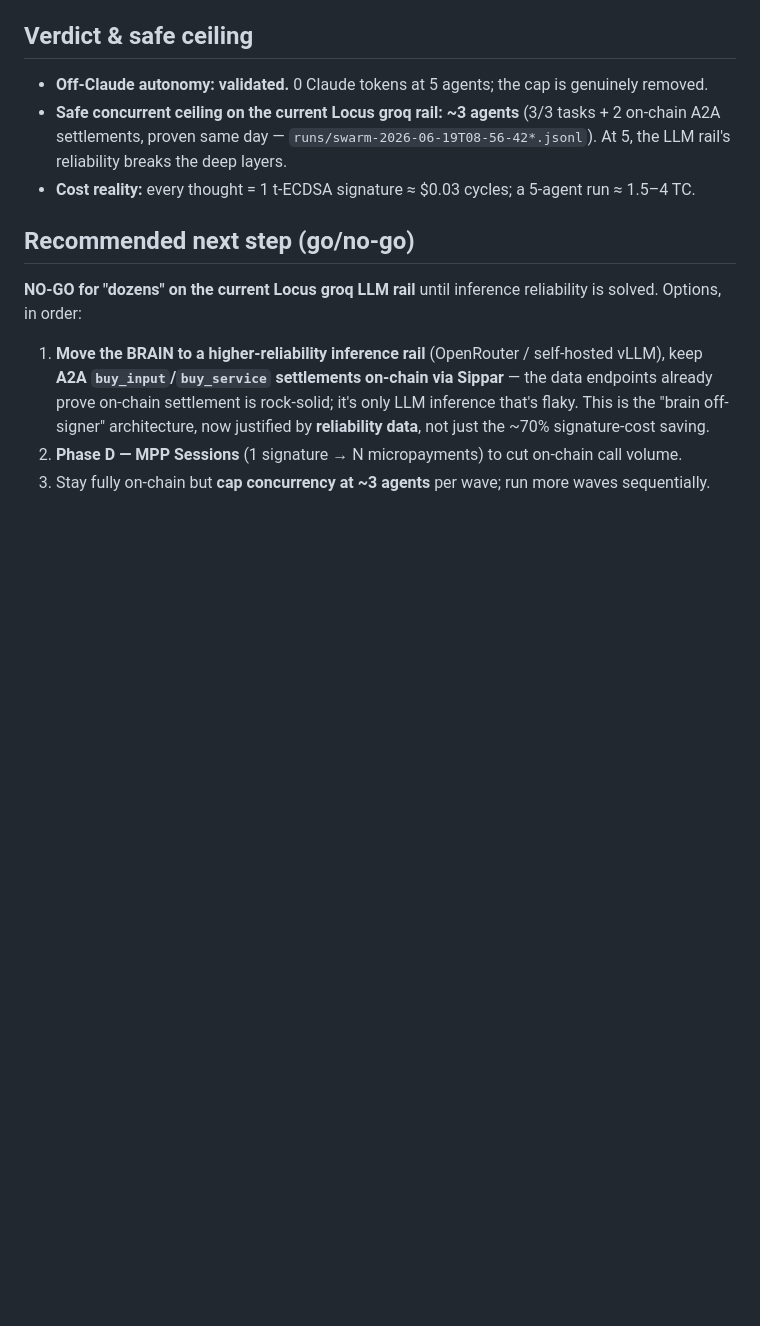
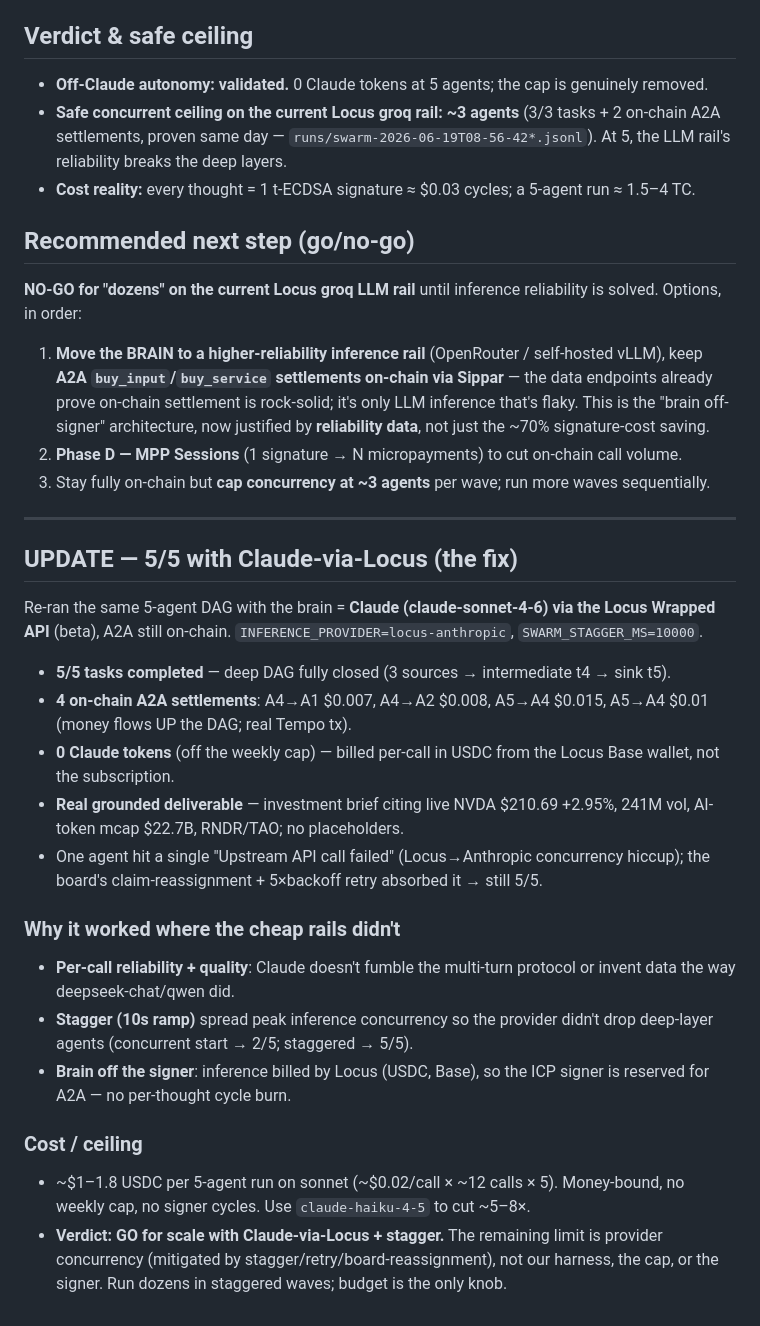
Before and after one commit to Nuru-AI/igigi-swarm, a Markdown page: evidence/DERISK_5AGENT_RESULT_2026-06-19.md, the part around the change. Drawn GitHub-style; blank space fills up the shorter version.

Commit message:
evidence: 5/5 at 5 agents on Claude-via-Locus + stagger (4 A2A settlements, 0 cap)
The de-risk the cheap rails failed (0-1 A2A, deep layers never closed) — Claude
(sonnet-4-6) via Locus Wrapped API with SWARM_STAGGER_MS=10000 closed the full
3-layer DAG: 5/5 tasks, 4 on-chain A2A settlements up the chain, 0 Claude tokens,
real grounded deliverable. inferLLM retry 5x@backoff + forceSubmit. GO for scale
in staggered waves; budget is the only knob.

Co-Authored-By: Claude Opus 4.8 <noreply@anthropic.com>

```diff
--- a/evidence/DERISK_5AGENT_RESULT_2026-06-19.md
+++ b/evidence/DERISK_5AGENT_RESULT_2026-06-19.md
@@ -32,3 +32,24 @@ The deep-DAG agents (intermediate + sink) need the most inference turns, so they
 1. **Move the BRAIN to a higher-reliability inference rail** (OpenRouter / self-hosted vLLM), keep **A2A `buy_input`/`buy_service` settlements on-chain via Sippar** — the data endpoints already prove on-chain settlement is rock-solid; it's only LLM inference that's flaky. This is the "brain off-signer" architecture, now justified by **reliability data**, not just the ~70% signature-cost saving.
 2. **Phase D — MPP Sessions** (1 signature → N micropayments) to cut on-chain call volume.
 3. Stay fully on-chain but **cap concurrency at ~3 agents** per wave; run more waves sequentially.
+
+---
+
+## UPDATE — 5/5 with Claude-via-Locus (the fix)
+
+Re-ran the same 5-agent DAG with the brain = **Claude (claude-sonnet-4-6) via the Locus Wrapped API** (beta), A2A still on-chain. `INFERENCE_PROVIDER=locus-anthropic`, `SWARM_STAGGER_MS=10000`.
+
+- **5/5 tasks completed** — deep DAG fully closed (3 sources → intermediate t4 → sink t5).
+- **4 on-chain A2A settlements**: A4→A1 $0.007, A4→A2 $0.008, A5→A4 $0.015, A5→A4 $0.01 (money flows UP the DAG; real Tempo tx).
+- **0 Claude tokens** (off the weekly cap) — billed per-call in USDC from the Locus Base wallet, not the subscription.
+- **Real grounded deliverable** — investment brief citing live NVDA $210.69 +2.95%, 241M vol, AI-token mcap $22.7B, RNDR/TAO; no placeholders.
+- One agent hit a single "Upstream API call failed" (Locus→Anthropic concurrency hiccup); the board's claim-reassignment + 5×backoff retry absorbed it → still 5/5.
+
+### Why it worked where the cheap rails didn't
+- **Per-call reliability + quality**: Claude doesn't fumble the multi-turn protocol or invent data the way deepseek-chat/qwen did.
+- **Stagger (10s ramp)** spread peak inference concurrency so the provider didn't drop deep-layer agents (concurrent start → 2/5; staggered → 5/5).
+- **Brain off the signer**: inference billed by Locus (USDC, Base), so the ICP signer is reserved for A2A — no per-thought cycle burn.
+
+### Cost / ceiling
+- ~$1–1.8 USDC per 5-agent run on sonnet (~$0.02/call × ~12 calls × 5). Money-bound, no weekly cap, no signer cycles. Use `claude-haiku-4-5` to cut ~5–8×.
+- **Verdict: GO for scale with Claude-via-Locus + stagger.** The remaining limit is provider concurrency (mitigated by stagger/retry/board-reassignment), not our harness, the cap, or the signer. Run dozens in staggered waves; budget is the only knob.
```
